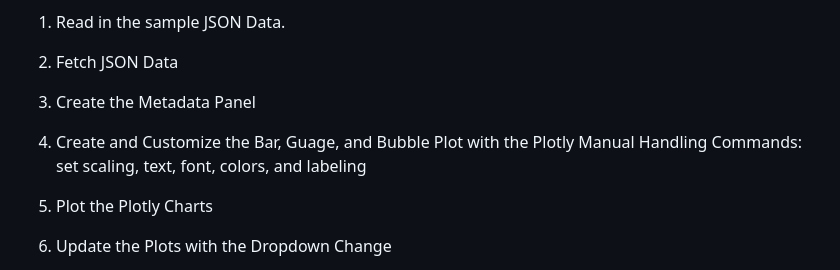
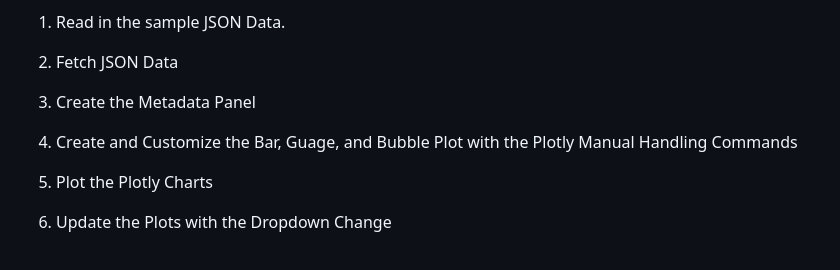
Before and after one commit to tiascott01/14_NavelBiodiversity_Challenge, a Markdown page: README.md, the part around the change. Drawn GitHub-style.

```diff
--- a/README.md
+++ b/README.md
@@ -16,7 +16,7 @@ In the 14_NavelBiodiversity_Challenge, the setup is to read-in a sample.json fil
 
 3. Create the Metadata Panel
 
-4. Create and Customize the Bar, Guage, and Bubble Plot with the Plotly Manual Handling Commands: set scaling, text, font, colors, and labeling
+4. Create and Customize the Bar, Guage, and Bubble Plot with the Plotly Manual Handling Commands
 
 5. Plot the Plotly Charts
 
```
